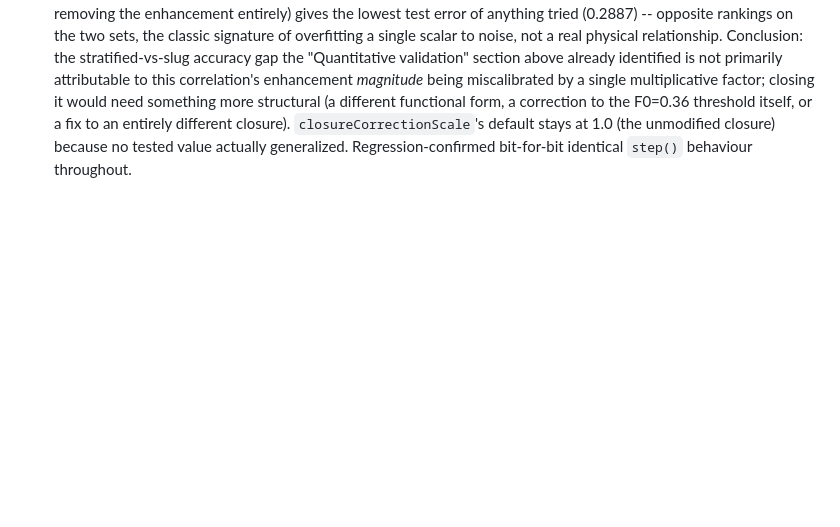
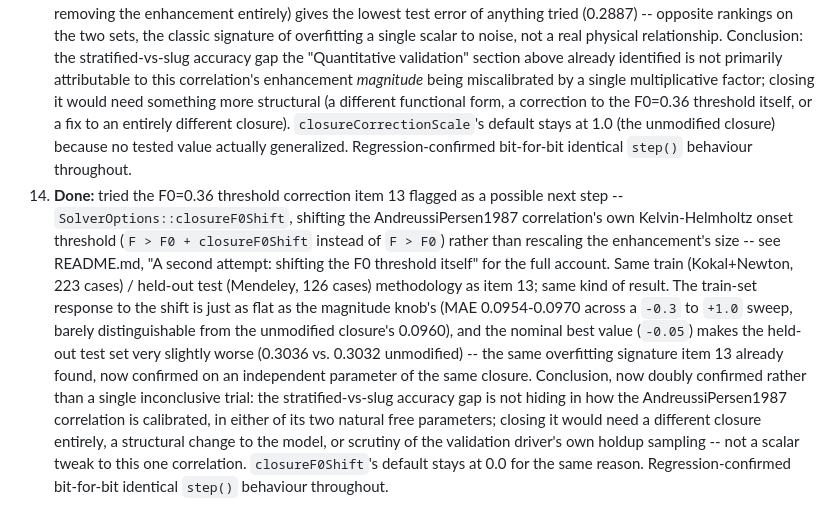
Before and after one commit to Markonika/MarkoNika, a Markdown page: multiphase_pipe_flow/VALIDATION.md, the part around the change. Rendered like a GitHub page; blank space fills up the shorter version.

```diff
--- a/multiphase_pipe_flow/VALIDATION.md
+++ b/multiphase_pipe_flow/VALIDATION.md
@@ -733,3 +733,26 @@ methodology, tables, and figures are in the paper (Section 7,
     stays at 1.0 (the unmodified closure) because no tested value
     actually generalized. Regression-confirmed bit-for-bit identical
     `step()` behaviour throughout.
+14. **Done:** tried the F0=0.36 threshold correction item 13 flagged as
+    a possible next step -- `SolverOptions::closureF0Shift`, shifting
+    the AndreussiPersen1987 correlation's own Kelvin-Helmholtz onset
+    threshold (`F > F0 + closureF0Shift` instead of `F > F0`) rather
+    than rescaling the enhancement's size -- see README.md, "A second
+    attempt: shifting the F0 threshold itself" for the full account.
+    Same train (Kokal+Newton, 223 cases) / held-out test (Mendeley, 126
+    cases) methodology as item 13; same kind of result. The train-set
+    response to the shift is just as flat as the magnitude knob's (MAE
+    0.0954-0.0970 across a `-0.3` to `+1.0` sweep, barely distinguishable
+    from the unmodified closure's 0.0960), and the nominal best value
+    (`-0.05`) makes the held-out test set very slightly worse (0.3036 vs.
+    0.3032 unmodified) -- the same overfitting signature item 13 already
+    found, now confirmed on an independent parameter of the same closure.
+    Conclusion, now doubly confirmed rather than a single inconclusive
+    trial: the stratified-vs-slug accuracy gap is not hiding in how the
+    AndreussiPersen1987 correlation is calibrated, in either of its two
+    natural free parameters; closing it would need a different closure
+    entirely, a structural change to the model, or scrutiny of the
+    validation driver's own holdup sampling -- not a scalar tweak to
+    this one correlation. `closureF0Shift`'s default stays at 0.0 for
+    the same reason. Regression-confirmed bit-for-bit identical
+    `step()` behaviour throughout.
```
Also changed, not shown: multiphase_pipe_flow/README.md (+56 -3 lines).
